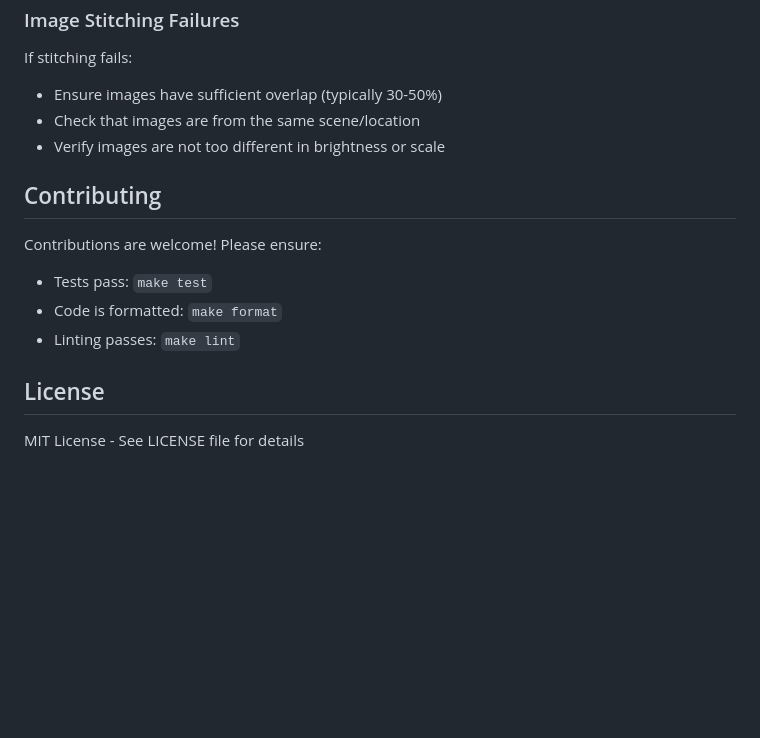
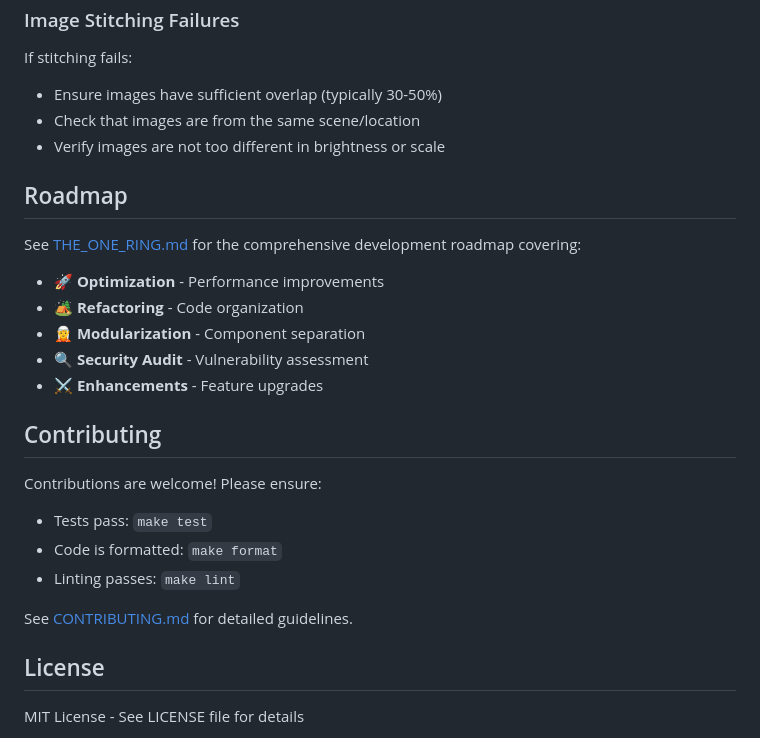
Before and after one commit to S3OPS/autoflight, a Markdown page: README.md, the part around the change. Rendered like a GitHub page; blank space fills up the shorter version.

Commit message:
Add comprehensive development roadmap - The One Ring documentation
Co-authored-by: S3OPS <256816913+S3OPS@users.noreply.github.com>

```diff
--- a/README.md
+++ b/README.md
@@ -275,12 +275,23 @@ If stitching fails:
 - Check that images are from the same scene/location
 - Verify images are not too different in brightness or scale
 
+## Roadmap
+
+See [THE_ONE_RING.md](THE_ONE_RING.md) for the comprehensive development roadmap covering:
+- 🚀 **Optimization** - Performance improvements
+- 🏕️ **Refactoring** - Code organization
+- 🧝 **Modularization** - Component separation
+- 🔍 **Security Audit** - Vulnerability assessment
+- ⚔️ **Enhancements** - Feature upgrades
+
 ## Contributing
 
 Contributions are welcome! Please ensure:
 - Tests pass: `make test`
 - Code is formatted: `make format`
 - Linting passes: `make lint`
+
+See [CONTRIBUTING.md](CONTRIBUTING.md) for detailed guidelines.
 
 ## License
 
```
Also changed, not shown: THE_ONE_RING.md (added, +400 -0 lines).
